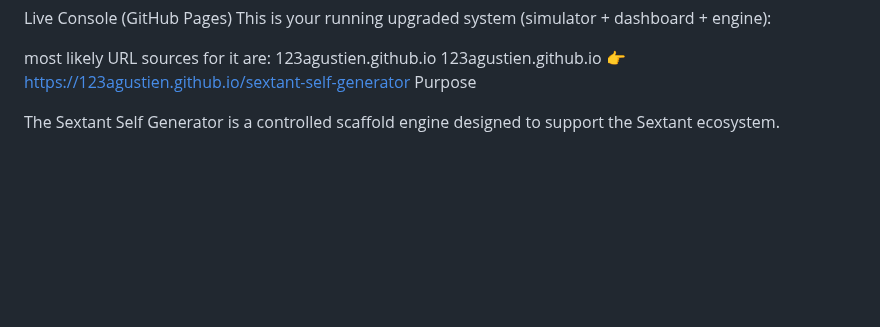
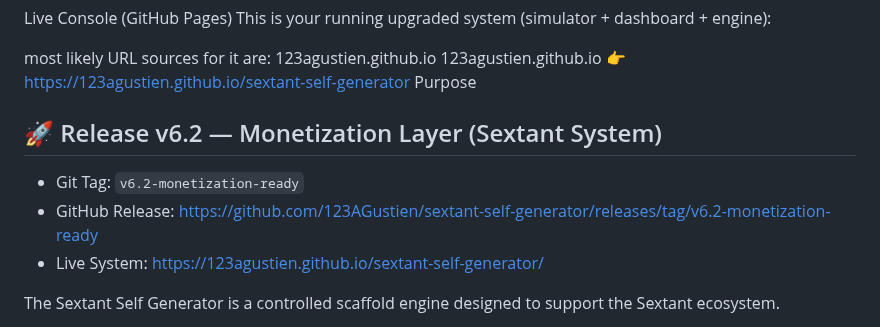
Before and after one commit to 123AGustien/sextant-self-generator, a Markdown page: README.md, the part around the change. Drawn GitHub-style; blank space fills up the shorter version.

Commit message:
Add release v6.2 details to README
Added release information for version 6.2, including Git tag and links.

```diff
--- a/README.md
+++ b/README.md
@@ -45,6 +45,12 @@ most likely URL sources for it are:
 123agustien.github.io
 👉 https://123agustien.github.io/sextant-self-generator
 Purpose
+
+## 🚀 Release v6.2 — Monetization Layer (Sextant System)
+
+- Git Tag: `v6.2-monetization-ready`
+- GitHub Release: https://github.com/123AGustien/sextant-self-generator/releases/tag/v6.2-monetization-ready
+- Live System: https://123agustien.github.io/sextant-self-generator/
 
 The Sextant Self Generator is a controlled scaffold engine designed to support the Sextant ecosystem.
 
```
